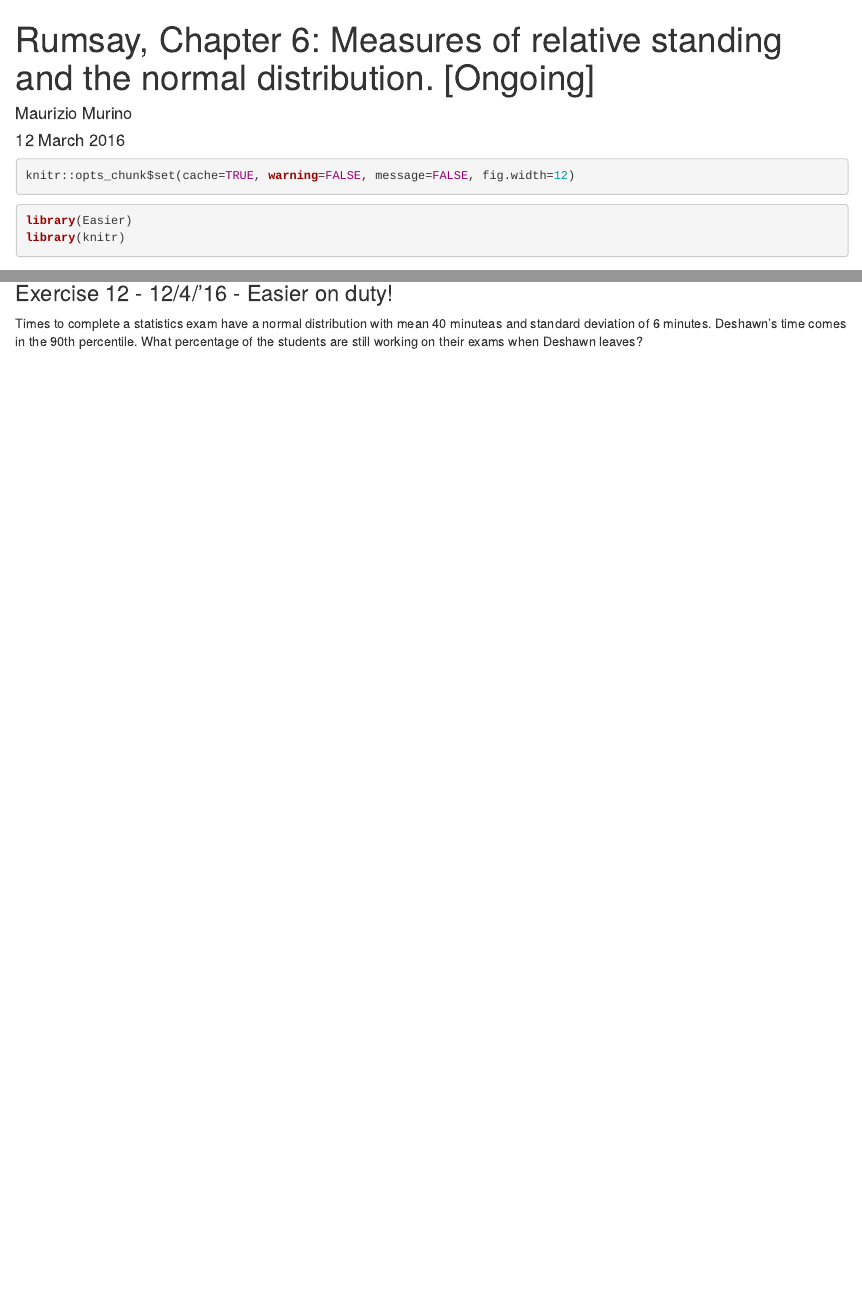
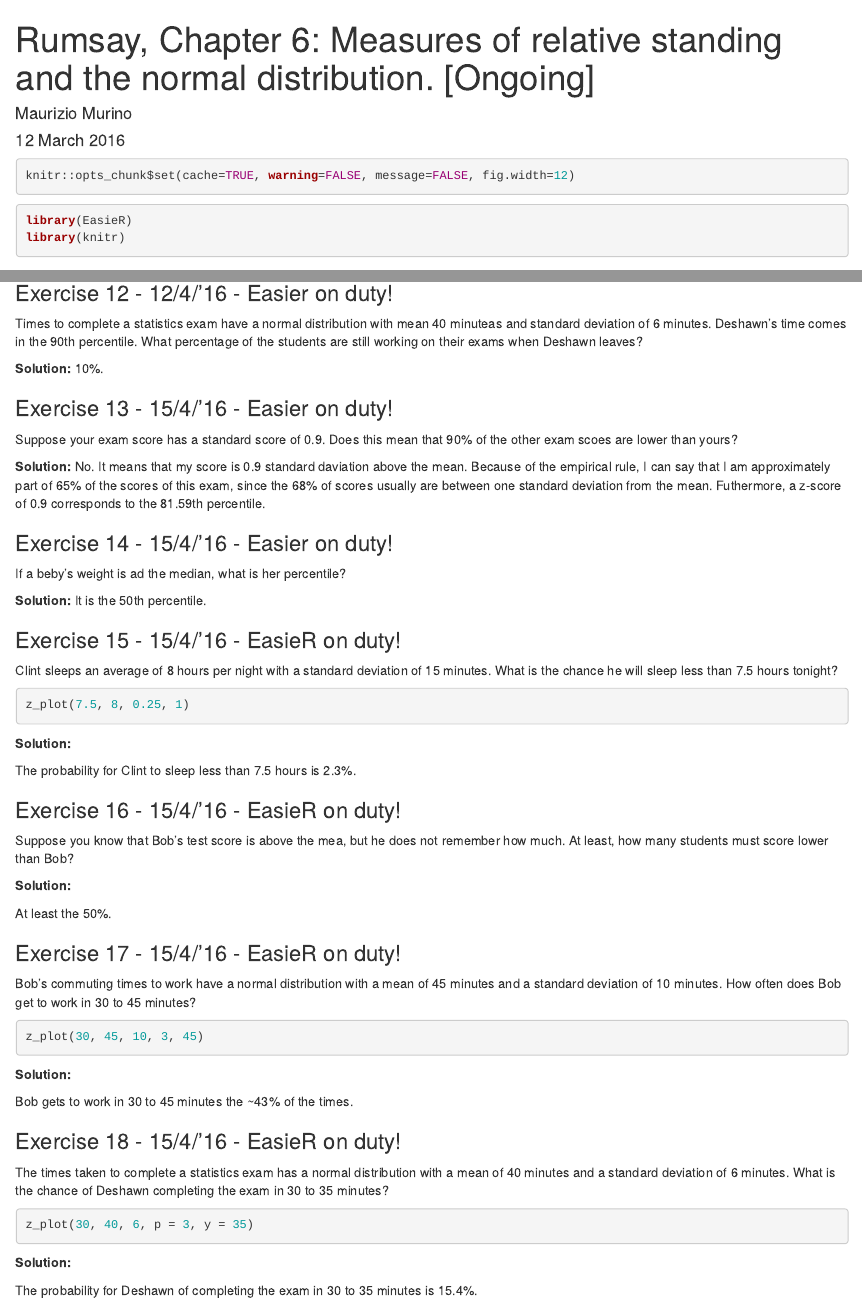
Before and after one commit to Maurizio-Mario/Statistics_rumsay, an R Markdown document (chapter6.Rmd): the page in a window 1100 px wide, from its top, and a second part further down, joined at a grey line. Rendered offline with R 4.5, knitr and Pandoc, with nearby package versions; the code chunks are not run, so their results and figures are left out.

Commit message:
Ex. 6.18.

````diff
--- a/chapter6.Rmd
+++ b/chapter6.Rmd
@@ -11,7 +11,7 @@ knitr::opts_chunk$set(cache=TRUE, warning=FALSE, message=FALSE, fig.width=12)
 ```
 
 ```{r, loadlattice}
-library(Easier)
+library(EasieR)
 library(knitr)
 ```
 
@@ -420,6 +420,62 @@ The `r 1-pnorm(60, 45, 10)`%, approximately the 7%.
 
 Times to complete a statistics exam have a normal distribution with mean 40 minuteas and standard deviation of 6 minutes. Deshawn's time comes in the 90th percentile. What percentage of the students are still working on their exams when Deshawn leaves?
 
-```{}
+**Solution:** 10%.
+
+
+### Exercise 13 - 15/4/'16 - Easier on duty!
+
+Suppose your exam score has a standard score of 0.9. Does this mean that 90% of the other exam scoes are lower than yours?
+
+**Solution:** No. It means that my score is 0.9 standard daviation above the mean. Because of the empirical rule, I can say that I am approximately part of 65% of the scores of this exam, since the 68% of scores usually are between one standard deviation from the mean. Futhermore, a z-score of 0.9 corresponds to the 81.59th percentile.
+
+### Exercise 14 - 15/4/'16 - Easier on duty!
+
+If a beby's weight is ad the median, what is her percentile?
+
+**Solution:** It is the 50th percentile.
+
+### Exercise 15 - 15/4/'16 - EasieR on duty!
+
+Clint sleeps an average of 8 hours per night with a standard deviation of 15 minutes. What is the chance he will sleep less than 7.5 hours tonight?
+
+```{r 15.1}
+z_plot(7.5, 8, 0.25, 1)
 
 ```
+
+**Solution:**
+
+The probability for Clint to sleep less than 7.5 hours is 2.3%.
+
+### Exercise 16 - 15/4/'16 - EasieR on duty!
+
+Suppose you know that Bob's test score is above the mea, but he does not remember how much. At least, how many students must score lower than Bob?
+
+**Solution:**
+
+At least the 50%.
+
+### Exercise 17 - 15/4/'16 - EasieR on duty!
+
+Bob's commuting times to work have a normal distribution with a mean of 45 minutes and a standard deviation of 10 minutes. How often does Bob get to work in 30 to 45 minutes?
+
+```{r 17.1}
+z_plot(30, 45, 10, 3, 45)
+```
+
+**Solution:**
+
+Bob gets to work in 30 to 45 minutes the ~43% of the times.
+
+### Exercise 18 - 15/4/'16 - EasieR on duty!
+
+The times taken to complete a statistics exam has a normal distribution with a mean of 40 minutes and a standard deviation of 6 minutes. What is the chance of Deshawn completing the exam in 30 to 35 minutes?
+
+```{r 18.1}
+z_plot(30, 40, 6, p = 3, y = 35)
+```
+
+**Solution:**
+
+The probability for Deshawn of completing the exam in 30 to 35 minutes is 15.4%.
````
Also changed, not shown: 1 other file.
